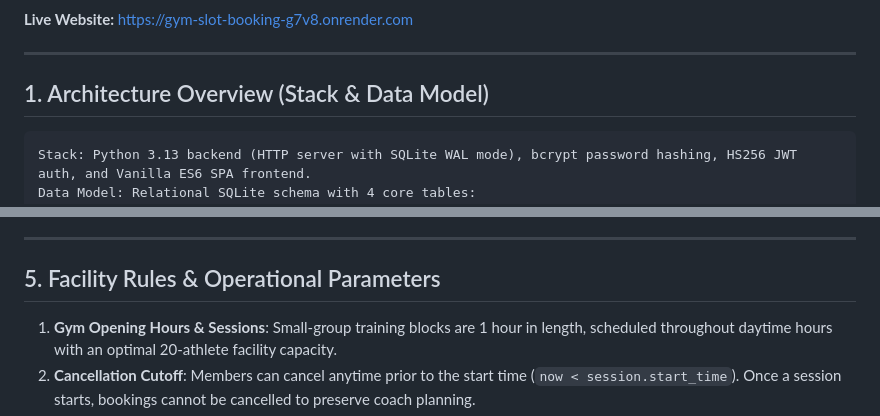
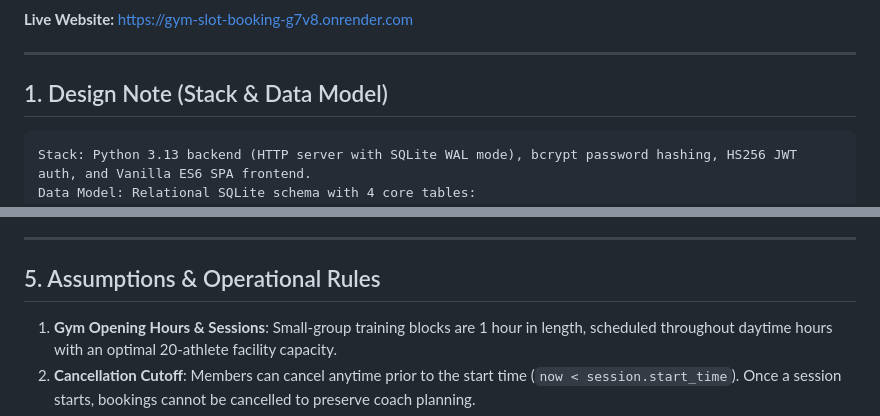
Before and after one commit to Aakarshan2204/gym-slot-booking, a Markdown page: README.md, 2 parts joined by grey strips. Drawn GitHub-style.

Commit message:
docs: align section headers with submission rubric (Design Note and Assumptions)

````diff
--- a/README.md
+++ b/README.md
@@ -11,7 +11,7 @@
 
 ---
 
-## 1. Architecture Overview (Stack & Data Model)
+## 1. Design Note (Stack & Data Model)
 
 ```text
 Stack: Python 3.13 backend (HTTP server with SQLite WAL mode), bcrypt password hashing, HS256 JWT auth, and Vanilla ES6 SPA frontend.
@@ -91,7 +91,7 @@ The database comes pre-seeded with realistic member and staff accounts across mu
 
 ---
 
-## 5. Facility Rules & Operational Parameters
+## 5. Assumptions & Operational Rules
 
 1. **Gym Opening Hours & Sessions**: Small-group training blocks are 1 hour in length, scheduled throughout daytime hours with an optimal 20-athlete facility capacity.
 2. **Cancellation Cutoff**: Members can cancel anytime prior to the start time (`now < session.start_time`). Once a session starts, bookings cannot be cancelled to preserve coach planning.
````
